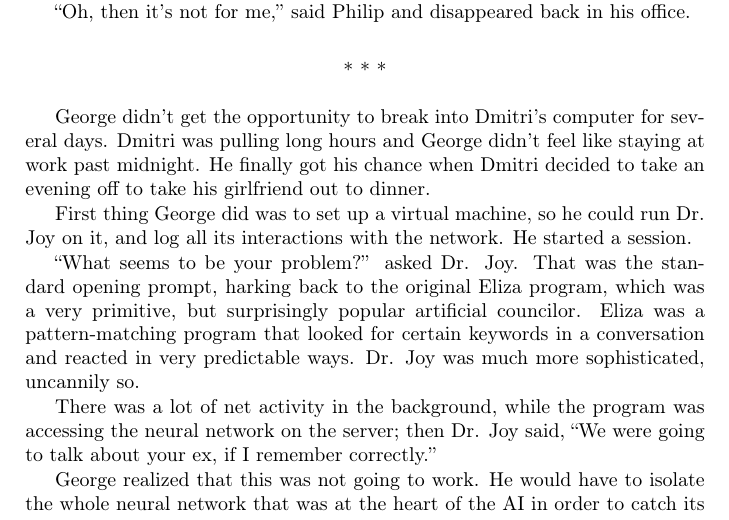
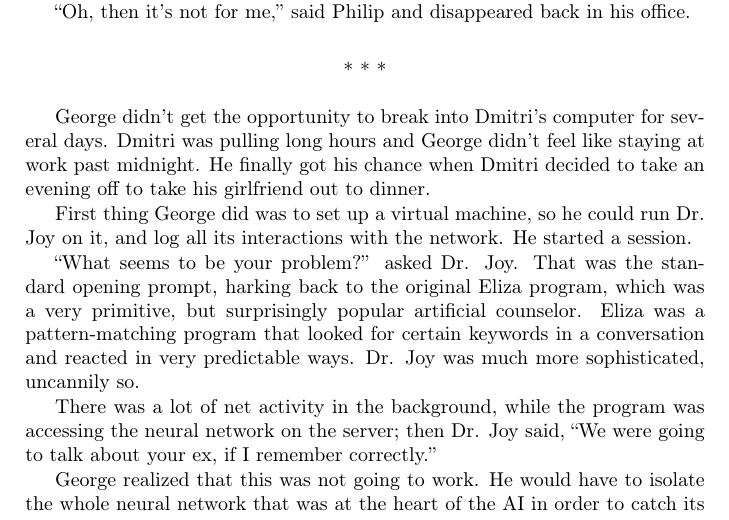
Before and after one commit to BartoszMilewski/Writing, a LaTeX book (DeepPond.tex): part of page 28 of 45, cut so that both start at the same text. Compiled offline with pdfLaTeX.

Commit message:
p. 28 typo: s/councilor/counselor/

```diff
--- a/DeepPond.tex
+++ b/DeepPond.tex
@@ -913,7 +913,7 @@ George didn't get the opportunity to break into Dmitri's computer for several da
 
 First thing George did was to set up a virtual machine, so he could run Dr. Joy on it, and log all its interactions with the network. He started a session.
 
-``What seems to be your problem?'' asked Dr. Joy. That was the standard opening prompt, harking back to the original Eliza program, which was a very primitive, but surprisingly popular artificial councilor. Eliza was a pattern-matching program that looked for certain keywords in a conversation and reacted in very predictable ways. Dr. Joy was much more sophisticated, uncannily so.
+``What seems to be your problem?'' asked Dr. Joy. That was the standard opening prompt, harking back to the original Eliza program, which was a very primitive, but surprisingly popular artificial counselor. Eliza was a pattern-matching program that looked for certain keywords in a conversation and reacted in very predictable ways. Dr. Joy was much more sophisticated, uncannily so.
 
 There was a lot of net activity in the background, while the program was accessing the neural network on the server; then Dr. Joy said, ``We were going to talk about your ex, if I remember correctly.''
 
```
